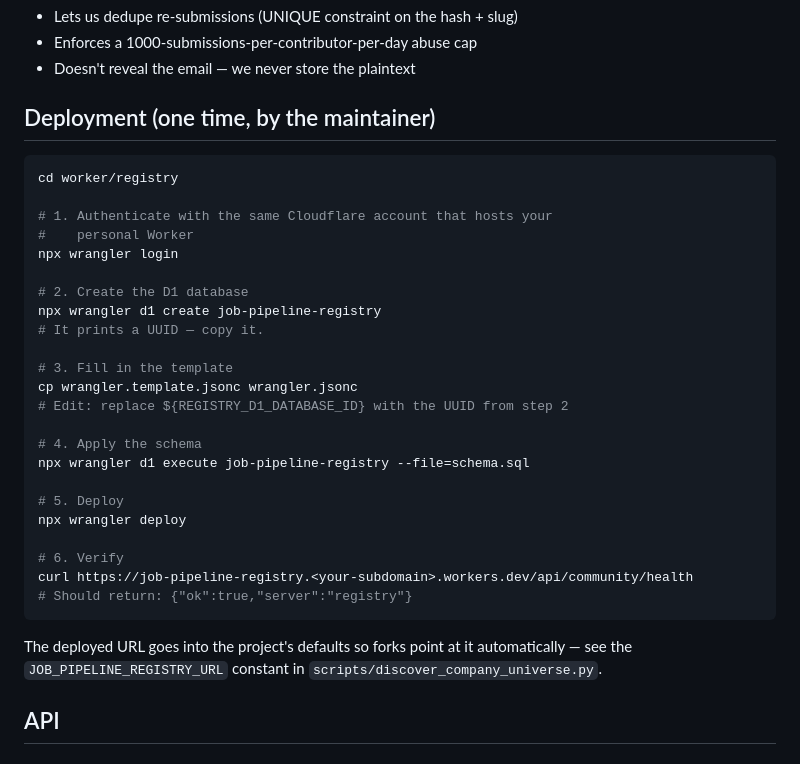
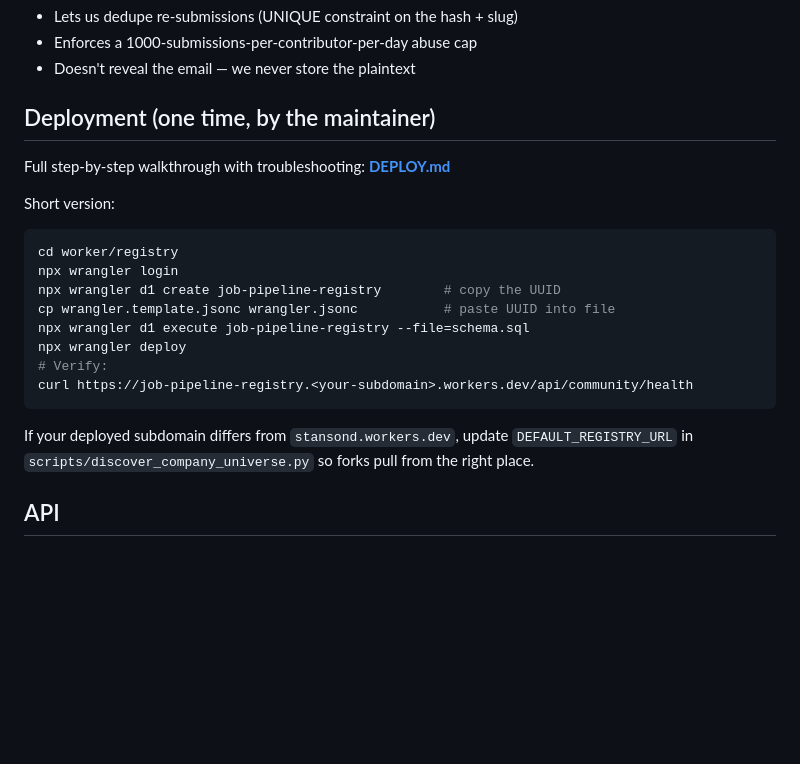
Before and after one commit to stansond-afk/job-pipeline, a Markdown page: worker/registry/README.md, the part around the change. GitHub-like rendering; blank space fills up the shorter version.

````diff
--- a/worker/registry/README.md
+++ b/worker/registry/README.md
@@ -33,35 +33,23 @@ which:
 
 ## Deployment (one time, by the maintainer)
 
+Full step-by-step walkthrough with troubleshooting: **[DEPLOY.md](DEPLOY.md)**
+
+Short version:
 ```bash
 cd worker/registry
-
-# 1. Authenticate with the same Cloudflare account that hosts your
-#    personal Worker
 npx wrangler login
-
-# 2. Create the D1 database
-npx wrangler d1 create job-pipeline-registry
-# It prints a UUID — copy it.
-
-# 3. Fill in the template
-cp wrangler.template.jsonc wrangler.jsonc
-# Edit: replace ${REGISTRY_D1_DATABASE_ID} with the UUID from step 2
-
-# 4. Apply the schema
+npx wrangler d1 create job-pipeline-registry        # copy the UUID
+cp wrangler.template.jsonc wrangler.jsonc           # paste UUID into file
 npx wrangler d1 execute job-pipeline-registry --file=schema.sql
-
-# 5. Deploy
 npx wrangler deploy
-
-# 6. Verify
+# Verify:
 curl https://job-pipeline-registry.<your-subdomain>.workers.dev/api/community/health
-# Should return: {"ok":true,"server":"registry"}
 ```
 
-The deployed URL goes into the project's defaults so forks point at it
-automatically — see the `JOB_PIPELINE_REGISTRY_URL` constant in
-`scripts/discover_company_universe.py`.
+If your deployed subdomain differs from `stansond.workers.dev`, update
+`DEFAULT_REGISTRY_URL` in `scripts/discover_company_universe.py` so
+forks pull from the right place.
 
 ## API
 
````
Also changed, not shown: worker/registry/DEPLOY.md (added, +306 -0 lines).
